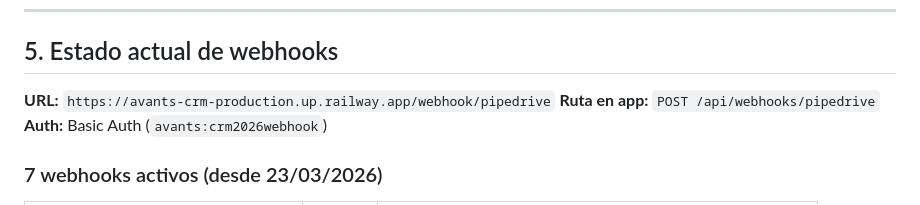
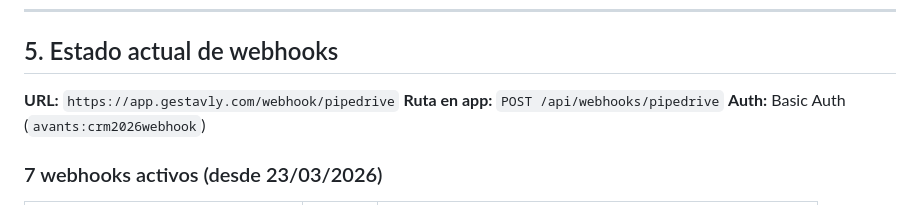
Before and after one commit to Javieravants/avants-crm, a Markdown page: docs/SKILL-pipedrive-sync.md, the part around the change. Rendered like a GitHub page.

Commit message:
docs: actualizar URL webhooks a app.gestavly.com
Co-Authored-By: Claude Opus 4.6 (1M context) <noreply@anthropic.com>

```diff
--- a/docs/SKILL-pipedrive-sync.md
+++ b/docs/SKILL-pipedrive-sync.md
@@ -222,7 +222,7 @@ WHERE d.pipedrive_owner = u.pipedrive_owner_id::text
 
 ## 5. Estado actual de webhooks
 
-**URL:** `https://avants-crm-production.up.railway.app/webhook/pipedrive`
+**URL:** `https://app.gestavly.com/webhook/pipedrive`
 **Ruta en app:** `POST /api/webhooks/pipedrive`
 **Auth:** Basic Auth (`avants:crm2026webhook`)
 
```
